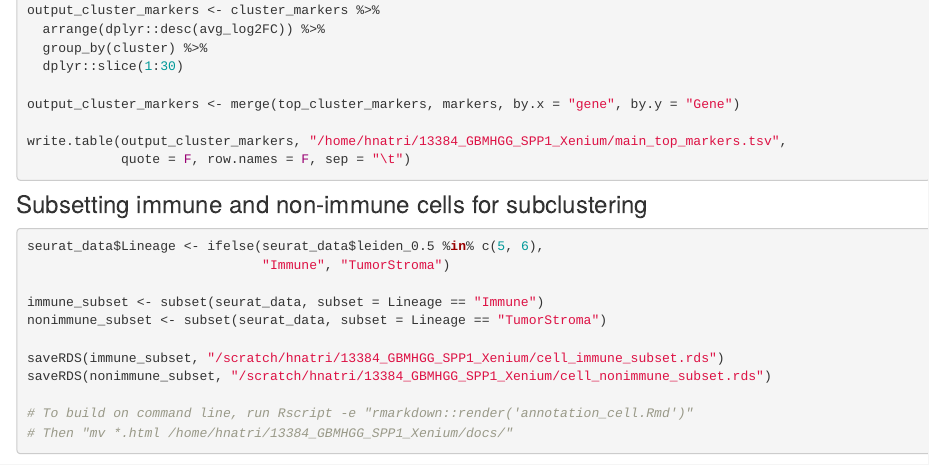
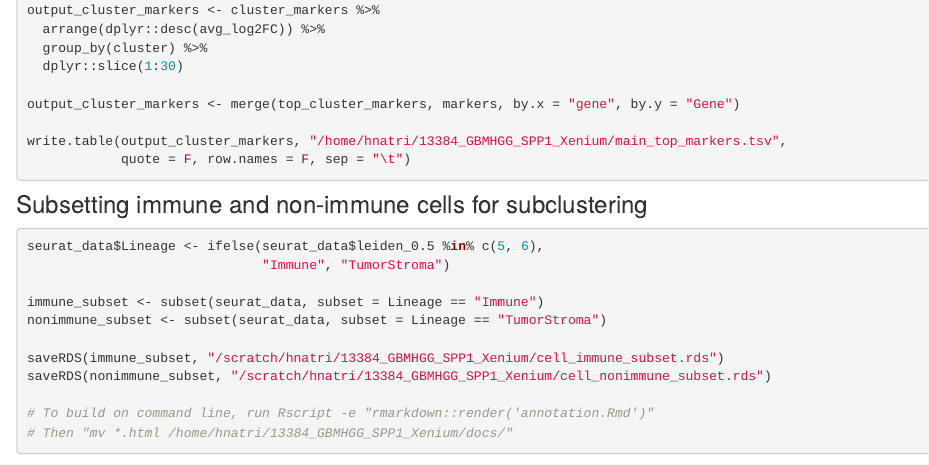
Before and after one commit to heinin/13384_GBMHGG_SPP1_Xenium, an R Markdown document (analysis/annotation.Rmd): the page in a window 1100 px wide, from 3980 px down. Rendered offline with R 4.5, knitr and Pandoc, with nearby package versions; drawn as R Markdown's standard HTML page in place of the format the file asks for; some code elsewhere in the file could not run offline.

Commit message:
Updated html)

````diff
--- a/analysis/annotation.Rmd
+++ b/analysis/annotation.Rmd
@@ -243,7 +243,7 @@ nonimmune_subset <- subset(seurat_data, subset = Lineage == "TumorStroma")
 saveRDS(immune_subset, "/scratch/hnatri/13384_GBMHGG_SPP1_Xenium/cell_immune_subset.rds")
 saveRDS(nonimmune_subset, "/scratch/hnatri/13384_GBMHGG_SPP1_Xenium/cell_nonimmune_subset.rds")
 
-# To build on command line, run Rscript -e "rmarkdown::render('annotation_cell.Rmd')"
+# To build on command line, run Rscript -e "rmarkdown::render('annotation.Rmd')"
 # Then "mv *.html /home/hnatri/13384_GBMHGG_SPP1_Xenium/docs/"
 
 ```
````
Also changed, not shown: 1 other file.
